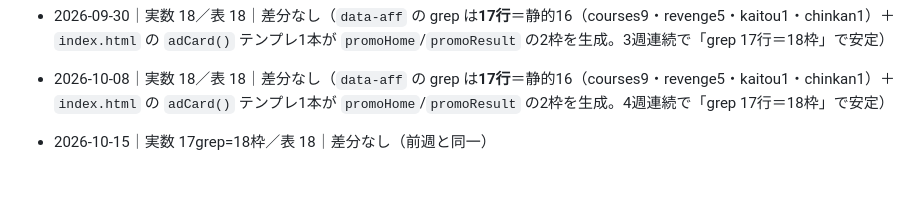
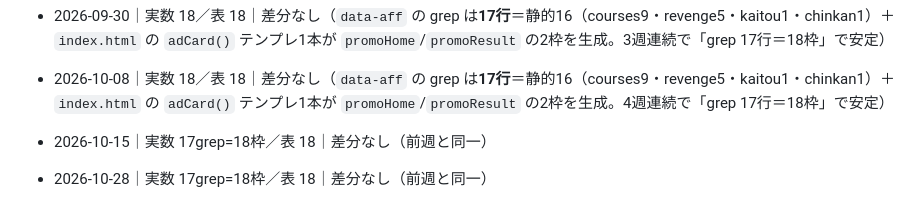
Before and after one commit to fujiken1016/takken-gym, a Markdown page: AFF_SLOTS.md, the part around the change. Rendered like a GitHub page; blank space fills up the shorter version.

Commit message:
chore: 収益スロット棚卸しログ 2026-10-28 分を追跡下へ
Co-Authored-By: Claude Opus 5.5 <noreply@anthropic.com>

```diff
--- a/AFF_SLOTS.md
+++ b/AFF_SLOTS.md
@@ -161,3 +161,4 @@ https://hb.afl.rakuten.co.jp/ichiba/{アフィリID}/_RTLink143602?pc={URLエン
 - 2026-10-08｜実数 18／表 18｜差分なし（`data-aff` の grep は**17行**＝静的16（courses9・revenge5・kaitou1・chinkan1）＋ `index.html` の `adCard()` テンプレ1本が `promoHome`/`promoResult` の2枠を生成。4週連続で「grep 17行＝18枠」で安定）
 
 - 2026-10-15｜実数 17grep=18枠／表 18｜差分なし（前週と同一）
+- 2026-10-28｜実数 17grep=18枠／表 18｜差分なし（前週と同一）
```
